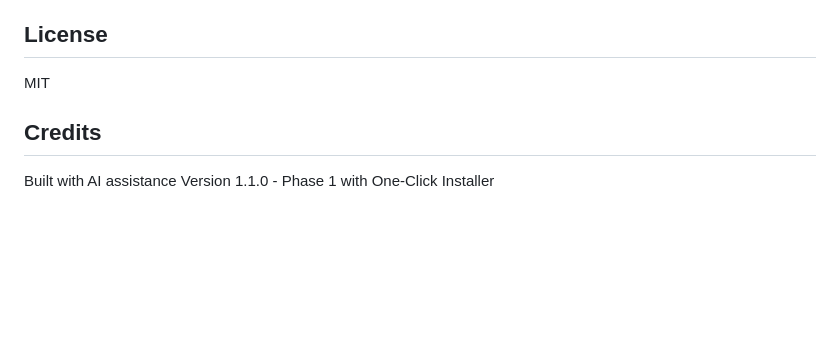
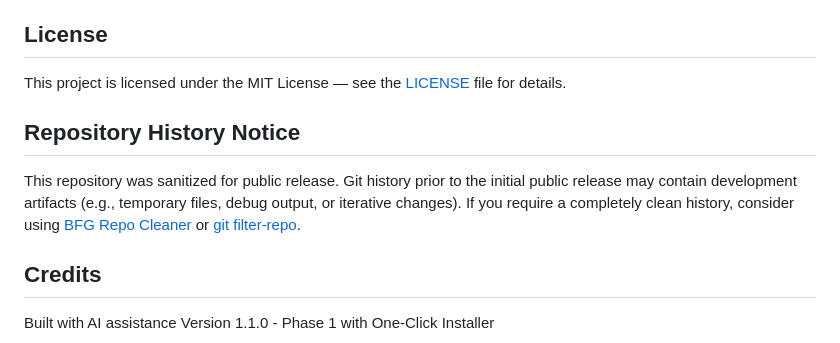
Before and after one commit to GauntNight/DriverSearchandDeploy, a Markdown page: README.md, the part around the change. Rendered like a GitHub page; blank space fills up the shorter version.

Commit message:
auto-claude: subtask-2-3 - Update README.md license section and add repository history notice
Expand License section to link to LICENSE file, add a Repository History
Notice section advising that git history was sanitized for public release.

Co-Authored-By: Claude Opus 4.6 <noreply@anthropic.com>

```diff
--- a/README.md
+++ b/README.md
@@ -335,7 +335,11 @@ DriverSearchandDeploy/
 
 ## License
 
-MIT
+This project is licensed under the MIT License — see the [LICENSE](LICENSE) file for details.
+
+## Repository History Notice
+
+This repository was sanitized for public release. Git history prior to the initial public release may contain development artifacts (e.g., temporary files, debug output, or iterative changes). If you require a completely clean history, consider using [BFG Repo Cleaner](https://rtyley.github.io/bfg-repo-cleaner/) or [git filter-repo](https://github.com/newren/git-filter-repo).
 
 ## Credits
 
```
